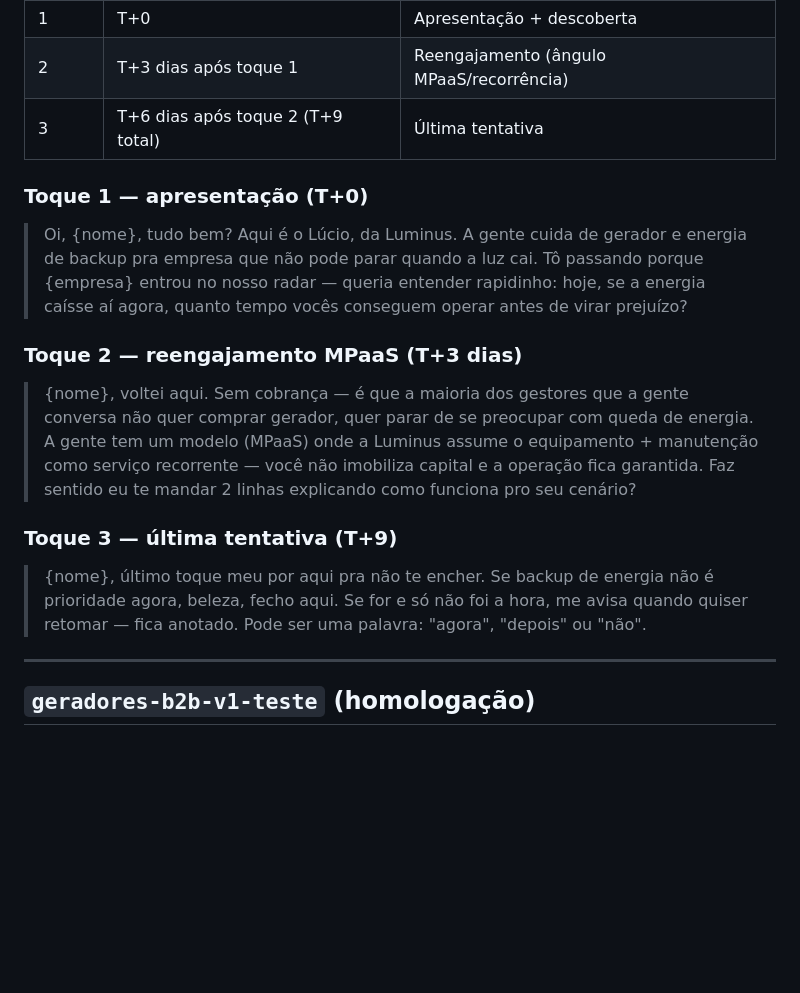
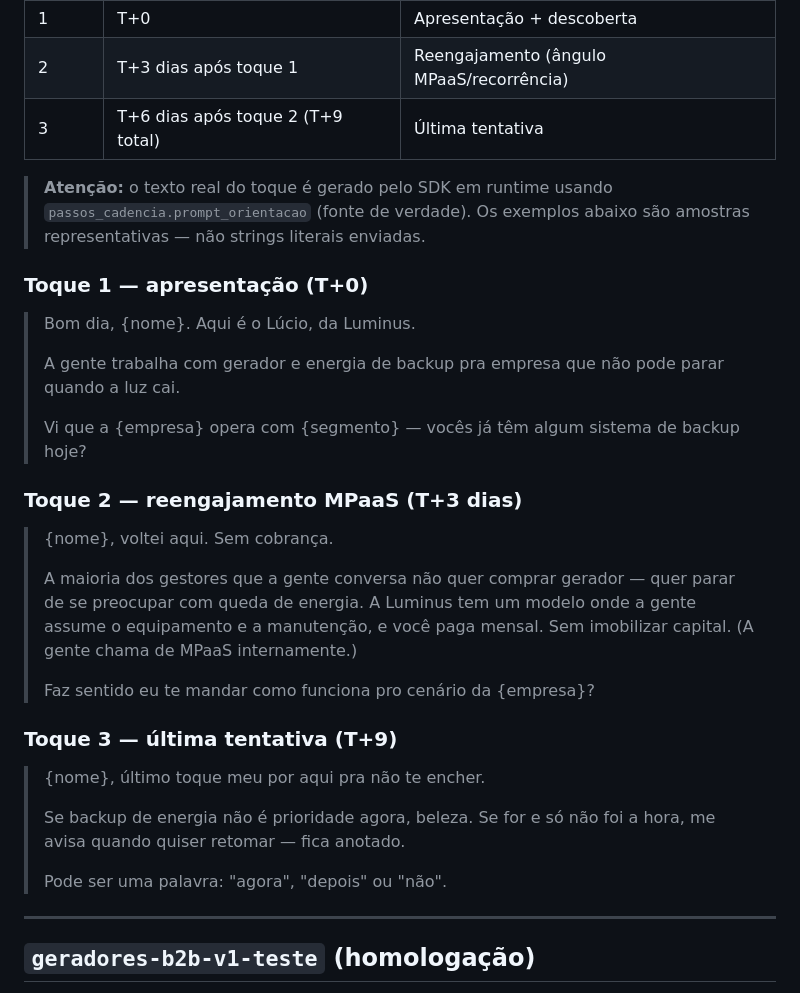
Before and after one commit to douglasjalmeida/lucio-bdr, a Markdown page: docs/cadencias.md, the part around the change. Drawn GitHub-style; blank space fills up the shorter version.

Commit message:
docs: amostras de toque alinhadas com prompt_orientacao refinado
Texto real é gerado em runtime via SDK lendo passos_cadencia.prompt_orientacao
(atualizado via migration 003). Doc agora reflete amostras representativas
da nova orientação: msgs curtas quebradas, sem clichê, MPaaS só no toque 2.

Co-Authored-By: Claude Opus 4.7 (1M context) <noreply@anthropic.com>

```diff
--- a/docs/cadencias.md
+++ b/docs/cadencias.md
@@ -25,17 +25,31 @@ Cadência piloto MVP. 3 toques. Foco: gerador + MPaaS pra empresas com risco de
 | 2 | T+3 dias após toque 1 | Reengajamento (ângulo MPaaS/recorrência) |
 | 3 | T+6 dias após toque 2 (T+9 total) | Última tentativa |
 
+> **Atenção:** o texto real do toque é gerado pelo SDK em runtime usando `passos_cadencia.prompt_orientacao` (fonte de verdade). Os exemplos abaixo são amostras representativas — não strings literais enviadas.
+
 ### Toque 1 — apresentação (T+0)
 
-> Oi, {nome}, tudo bem? Aqui é o Lúcio, da Luminus. A gente cuida de gerador e energia de backup pra empresa que não pode parar quando a luz cai. Tô passando porque {empresa} entrou no nosso radar — queria entender rapidinho: hoje, se a energia caísse aí agora, quanto tempo vocês conseguem operar antes de virar prejuízo?
+> Bom dia, {nome}. Aqui é o Lúcio, da Luminus.
+>
+> A gente trabalha com gerador e energia de backup pra empresa que não pode parar quando a luz cai.
+>
+> Vi que a {empresa} opera com {segmento} — vocês já têm algum sistema de backup hoje?
 
 ### Toque 2 — reengajamento MPaaS (T+3 dias)
 
-> {nome}, voltei aqui. Sem cobrança — é que a maioria dos gestores que a gente conversa não quer comprar gerador, quer parar de se preocupar com queda de energia. A gente tem um modelo (MPaaS) onde a Luminus assume o equipamento + manutenção como serviço recorrente — você não imobiliza capital e a operação fica garantida. Faz sentido eu te mandar 2 linhas explicando como funciona pro seu cenário?
+> {nome}, voltei aqui. Sem cobrança.
+>
+> A maioria dos gestores que a gente conversa não quer comprar gerador — quer parar de se preocupar com queda de energia. A Luminus tem um modelo onde a gente assume o equipamento e a manutenção, e você paga mensal. Sem imobilizar capital. (A gente chama de MPaaS internamente.)
+>
+> Faz sentido eu te mandar como funciona pro cenário da {empresa}?
 
 ### Toque 3 — última tentativa (T+9)
 
-> {nome}, último toque meu por aqui pra não te encher. Se backup de energia não é prioridade agora, beleza, fecho aqui. Se for e só não foi a hora, me avisa quando quiser retomar — fica anotado. Pode ser uma palavra: "agora", "depois" ou "não".
+> {nome}, último toque meu por aqui pra não te encher.
+>
+> Se backup de energia não é prioridade agora, beleza. Se for e só não foi a hora, me avisa quando quiser retomar — fica anotado.
+>
+> Pode ser uma palavra: "agora", "depois" ou "não".
 
 ---
 
```
